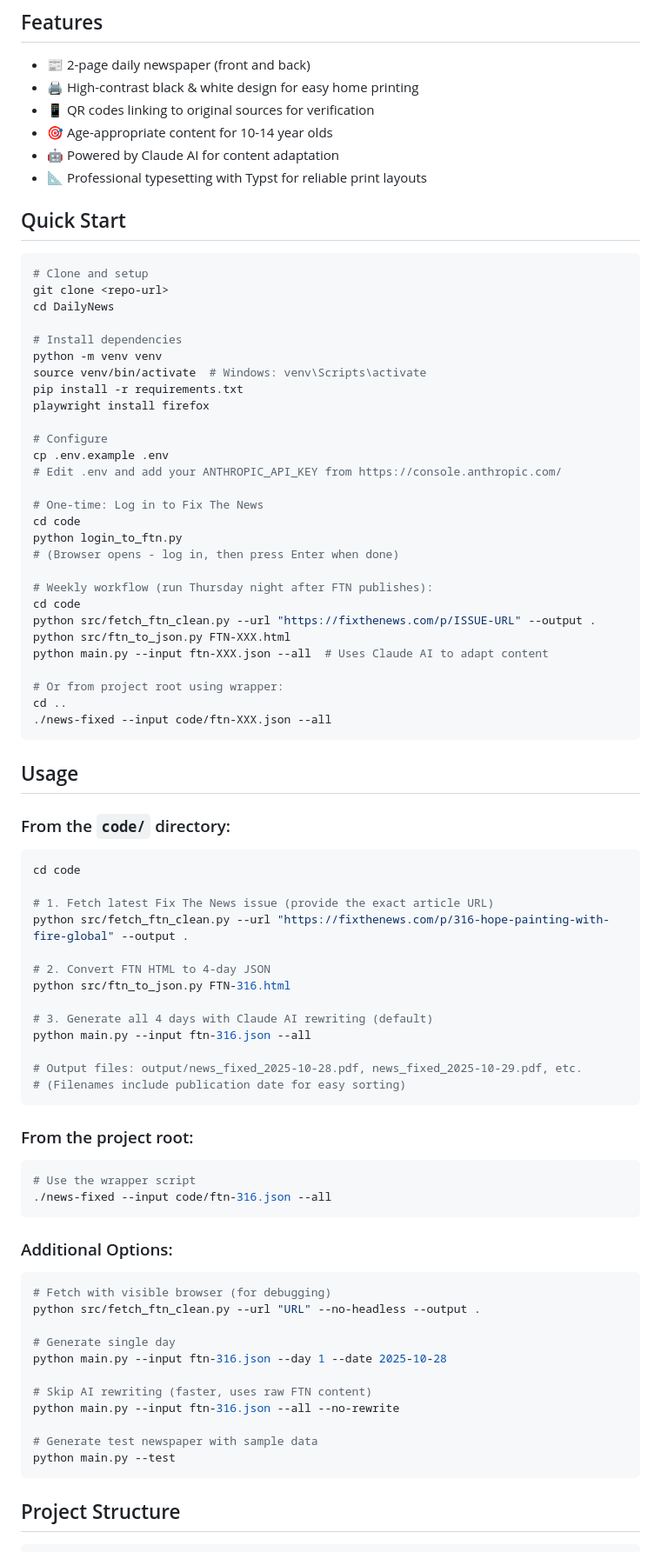
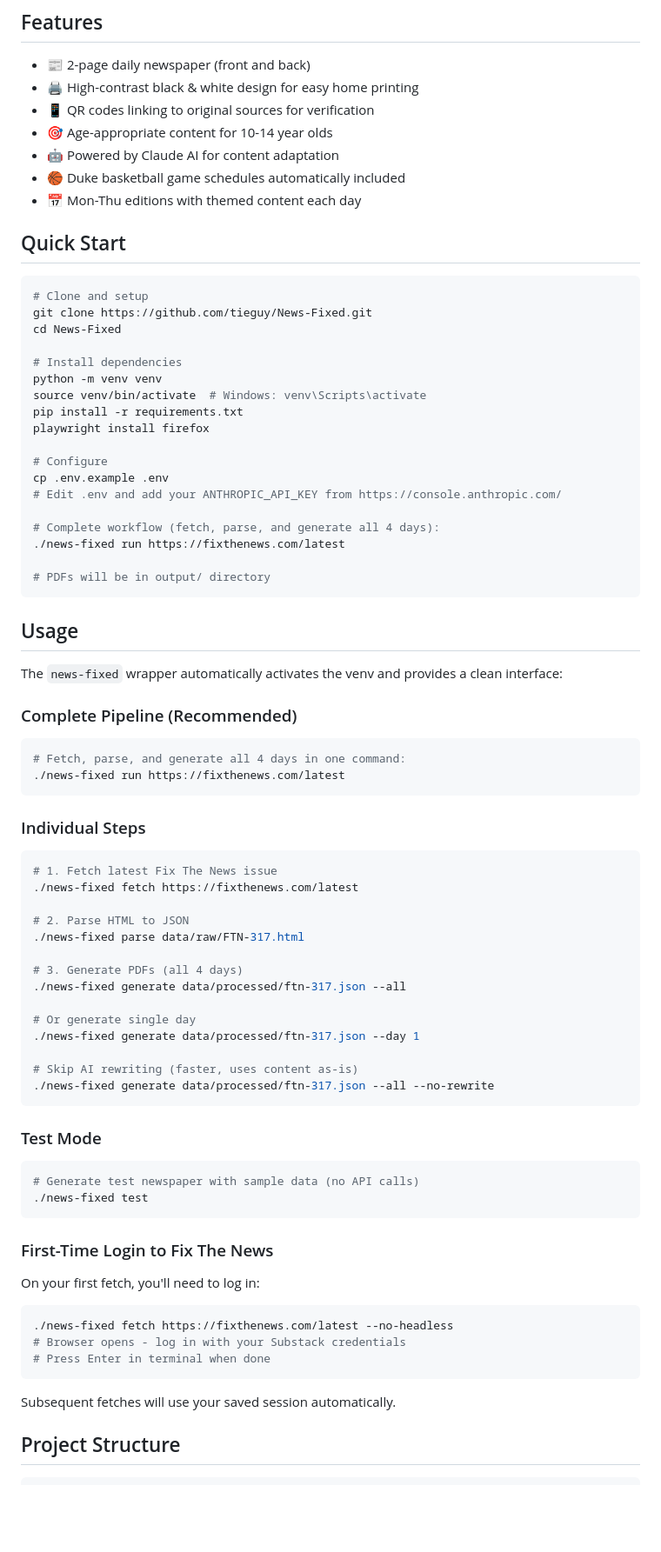
Before and after one commit to tieguy/News-Fixed, a Markdown page: README.md, the part around one of its changes. Shown at 87% size. Drawn GitHub-style; blank space fills up the shorter version.

````diff
--- a/README.md
+++ b/README.md
@@ -11,14 +11,15 @@ A daily 2-page newspaper for bright children (ages 10-14) that transforms positi
 - 📱 QR codes linking to original sources for verification
 - 🎯 Age-appropriate content for 10-14 year olds
 - 🤖 Powered by Claude AI for content adaptation
-- 📐 Professional typesetting with Typst for reliable print layouts
+- 🏀 Duke basketball game schedules automatically included
+- 📅 Mon-Thu editions with themed content each day
 
 ## Quick Start
 
 ```bash
 # Clone and setup
-git clone <repo-url>
-cd DailyNews
+git clone https://github.com/tieguy/News-Fixed.git
+cd News-Fixed
 
 # Install dependencies
 python -m venv venv
@@ -30,64 +31,60 @@ playwright install firefox
 cp .env.example .env
 # Edit .env and add your ANTHROPIC_API_KEY from https://console.anthropic.com/
 
-# One-time: Log in to Fix The News
-cd code
-python login_to_ftn.py
-# (Browser opens - log in, then press Enter when done)
+# Complete workflow (fetch, parse, and generate all 4 days):
+./news-fixed run https://fixthenews.com/latest
 
-# Weekly workflow (run Thursday night after FTN publishes):
-cd code
-python src/fetch_ftn_clean.py --url "https://fixthenews.com/p/ISSUE-URL" --output .
-python src/ftn_to_json.py FTN-XXX.html
-python main.py --input ftn-XXX.json --all  # Uses Claude AI to adapt content
-
-# Or from project root using wrapper:
-cd ..
-./news-fixed --input code/ftn-XXX.json --all
+# PDFs will be in output/ directory
 ```
 
 ## Usage
 
-### From the `code/` directory:
+The `news-fixed` wrapper automatically activates the venv and provides a clean interface:
+
+### Complete Pipeline (Recommended)
 
 ```bash
-cd code
-
-# 1. Fetch latest Fix The News issue (provide the exact article URL)
-python src/fetch_ftn_clean.py --url "https://fixthenews.com/p/316-hope-painting-with-fire-global" --output .
-
-# 2. Convert FTN HTML to 4-day JSON
-python src/ftn_to_json.py FTN-316.html
-
-# 3. Generate all 4 days with Claude AI rewriting (default)
-python main.py --input ftn-316.json --all
-
-# Output files: output/news_fixed_2025-10-28.pdf, news_fixed_2025-10-29.pdf, etc.
-# (Filenames include publication date for easy sorting)
+# Fetch, parse, and generate all 4 days in one command:
+./news-fixed run https://fixthenews.com/latest
 ```
 
-### From the project root:
+### Individual Steps
 
 ```bash
-# Use the wrapper script
-./news-fixed --input code/ftn-316.json --all
+# 1. Fetch latest Fix The News issue
+./news-fixed fetch https://fixthenews.com/latest
+
+# 2. Parse HTML to JSON
+./news-fixed parse data/raw/FTN-317.html
+
+# 3. Generate PDFs (all 4 days)
+./news-fixed generate data/processed/ftn-317.json --all
+
+# Or generate single day
+./news-fixed generate data/processed/ftn-317.json --day 1
+
+# Skip AI rewriting (faster, uses content as-is)
+./news-fixed generate data/processed/ftn-317.json --all --no-rewrite
 ```
 
-### Additional Options:
+### Test Mode
 
 ```bash
-# Fetch with visible browser (for debugging)
-python src/fetch_ftn_clean.py --url "URL" --no-headless --output .
+# Generate test newspaper with sample data (no API calls)
+./news-fixed test
+```
 
-# Generate single day
-python main.py --input ftn-316.json --day 1 --date 2025-10-28
+### First-Time Login to Fix The News
 
-# Skip AI rewriting (faster, uses raw FTN content)
-python main.py --input ftn-316.json --all --no-rewrite
+On your first fetch, you'll need to log in:
 
-# Generate test newspaper with sample data
-python main.py --test
+```bash
+./news-fixed fetch https://fixthenews.com/latest --no-headless
+# Browser opens - log in with your Substack credentials
+# Press Enter in terminal when done
 ```
+
+Subsequent fetches will use your saved session automatically.
 
 ## Project Structure
 
````
Also changed, not shown: other parts of README.md (+39 -29 lines).
